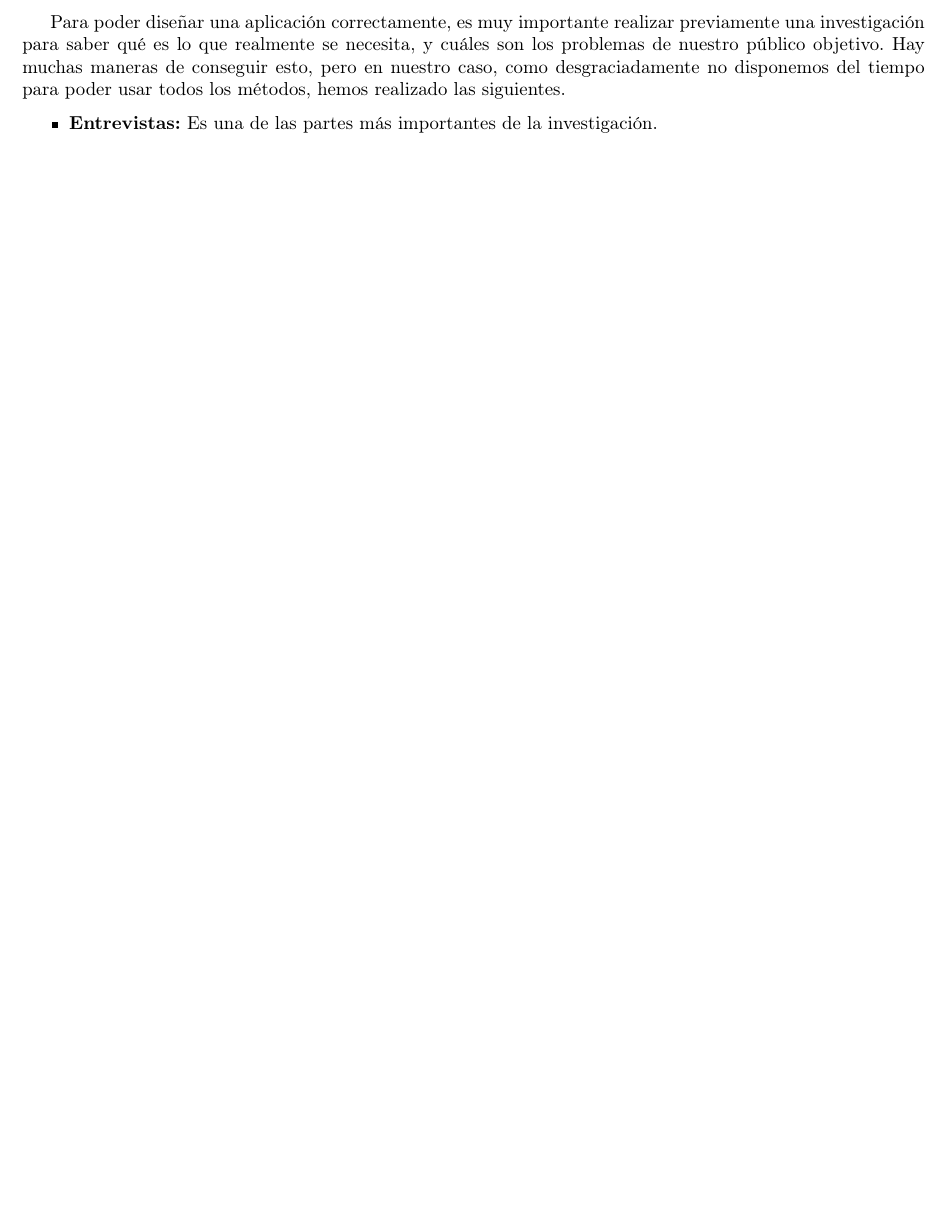
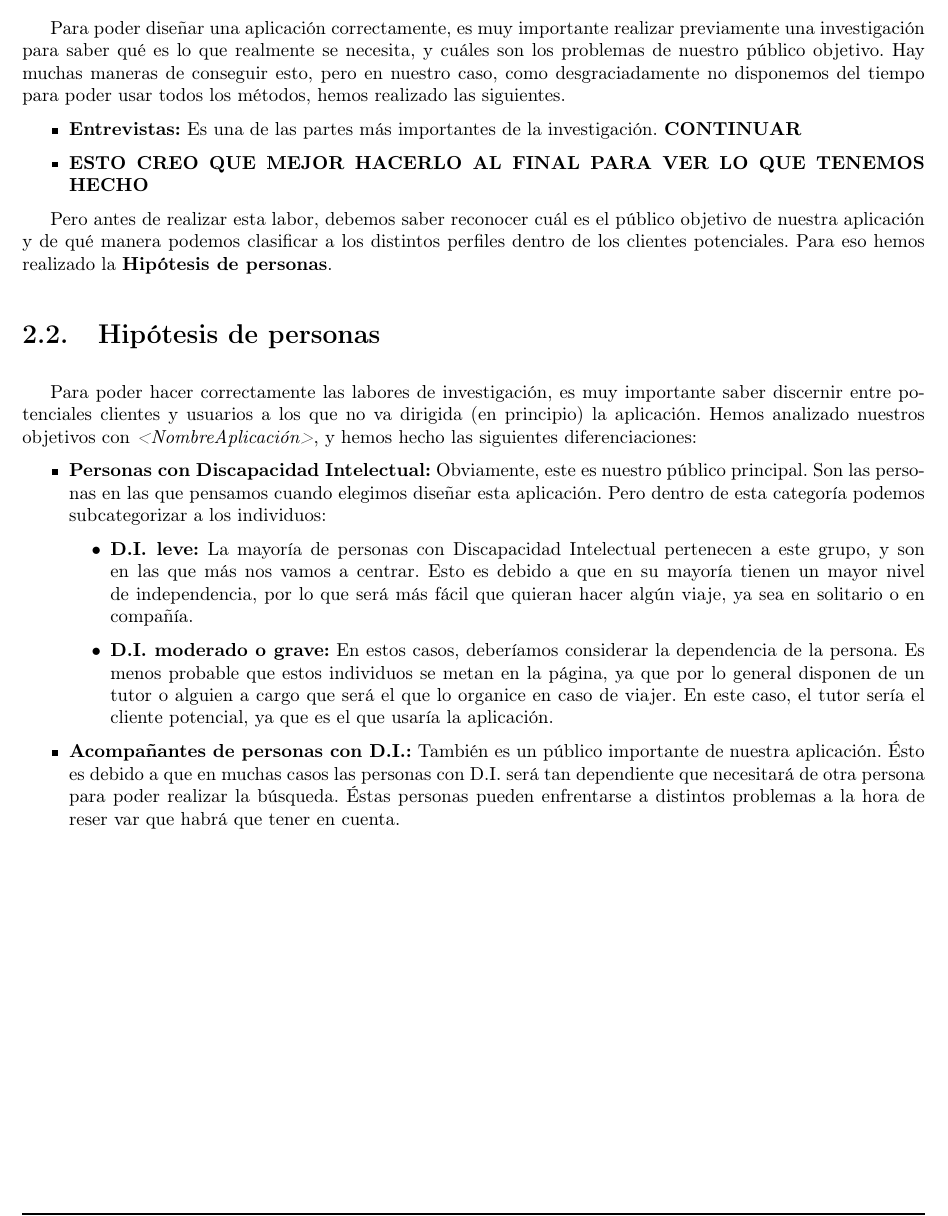
Before and after one commit to ALK222/DSI, a LaTeX thesis (memoria/memoria.tex, which reads memoria/Secciones/1Investigacion.tex): part of page 7 of 9, cut so that both start at the same text, the shorter picture padded with empty space. Compiled offline with pdfLaTeX.

Commit message:
Hipótesis de personas

```diff
--- a/memoria/Secciones/1Investigacion.tex
+++ b/memoria/Secciones/1Investigacion.tex
@@ -7,5 +7,34 @@ es lo que realmente se necesita, y cuáles son los problemas de nuestro público
 caso, como desgraciadamente no disponemos del tiempo para poder usar todos los métodos, hemos realizado las siguientes.
 
 \begin{itemize}
-    \item \textbf{Entrevistas:} Es una de las partes más importantes de la investigación.
+    \item \textbf{Entrevistas:} Es una de las partes más importantes de la investigación. \textbf{CONTINUAR}
+    \item \textbf{ESTO CREO QUE MEJOR HACERLO AL FINAL PARA VER LO QUE TENEMOS HECHO}
 \end{itemize}
+
+
+
+Pero antes de realizar esta labor, debemos saber reconocer cuál es el público objetivo de nuestra aplicación y
+de qué manera podemos clasificar a los distintos perfiles dentro de los clientes potenciales. Para eso hemos realizado la
+\textbf{Hipótesis de personas}.
+
+\section{Hipótesis de personas}
+
+Para poder hacer correctamente las labores de investigación, es muy importante saber discernir entre potenciales clientes y usuarios
+a los que no va dirigida (en principio) la aplicación. Hemos analizado nuestros objetivos con \textit{<NombreAplicación>}, y hemos hecho las siguientes
+diferenciaciones:
+
+\begin{itemize}
+    \item \textbf{Personas con Discapacidad Intelectual:} Obviamente, este es nuestro público principal. Son las personas en las que pensamos cuando
+            elegimos diseñar esta aplicación. Pero dentro de esta categoría podemos subcategorizar a los individuos:
+            \begin{itemize}
+                \item \textbf{D.I. leve:} La mayoría de personas con Discapacidad Intelectual pertenecen a este grupo, y son en las que más nos vamos a centrar.
+                        Esto es debido a que en su mayoría tienen un mayor nivel de independencia, por lo que será más fácil que quieran hacer algún viaje, ya
+                        sea en solitario o en compañía.
+                \item \textbf{D.I. moderado o grave:} En estos casos, deberíamos considerar la dependencia de la persona. Es menos probable que estos individuos
+                        se metan en la página, ya que por lo general disponen de un tutor o alguien a cargo que será el que lo organice en caso de viajer. En
+                        este caso, el tutor sería el cliente potencial, ya que es el que usaría la aplicación.
+            \end{itemize}
+    \item \textbf{Acompañantes de personas con D.I.:} También es un público importante de nuestra aplicación. Ésto es debido a que en muchas casos las personas con
+            D.I. será tan dependiente que necesitará de otra persona para poder realizar la búsqueda. Éstas personas pueden enfrentarse a distintos problemas
+            a la hora de reser var que habrá que tener en cuenta.
+\end{itemize}
```
Also changed, not shown: memoria/memoria.pdf, memoria/memoria.tex (line endings or trailing spaces).
